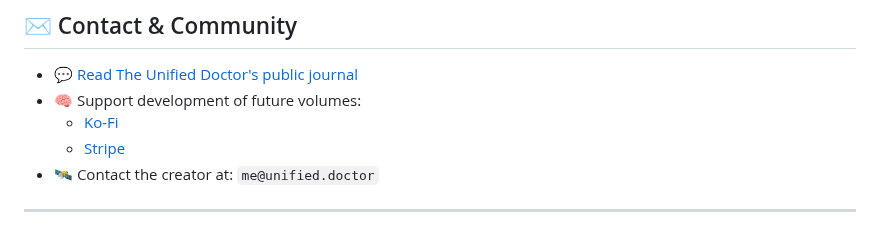
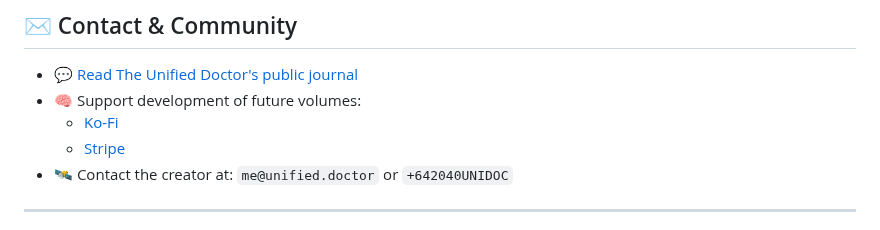
Before and after one commit to TheUnifiedDoctor/unified-doctor, a Markdown page: README.md, the part around the change. Rendered like a GitHub page.

```diff
--- a/README.md
+++ b/README.md
@@ -123,7 +123,7 @@ All soundtracks are available on all streaming platforms.
 - 🧠 Support development of future volumes:
   - [Ko-Fi](https://ko-fi.com/theunifieddoctor)
   - [Stripe](https://donate.stripe.com/fZu9AS8n38MheTa4yx63K00)
-- 🛰️ Contact the creator at: `me@unified.doctor`
+- 🛰️ Contact the creator at: `me@unified.doctor` or `+642040UNIDOC`
 
 ---
 
```
